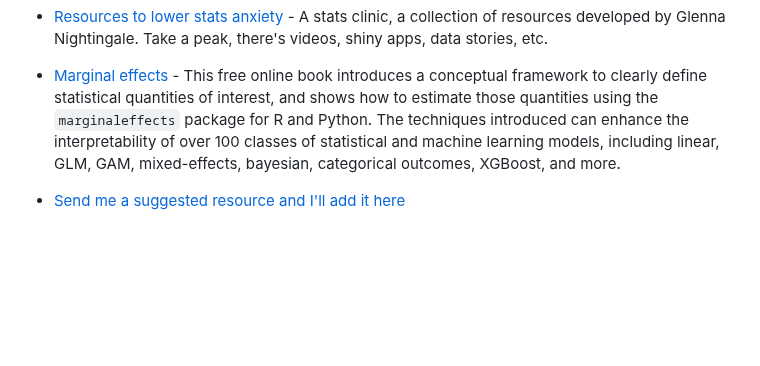
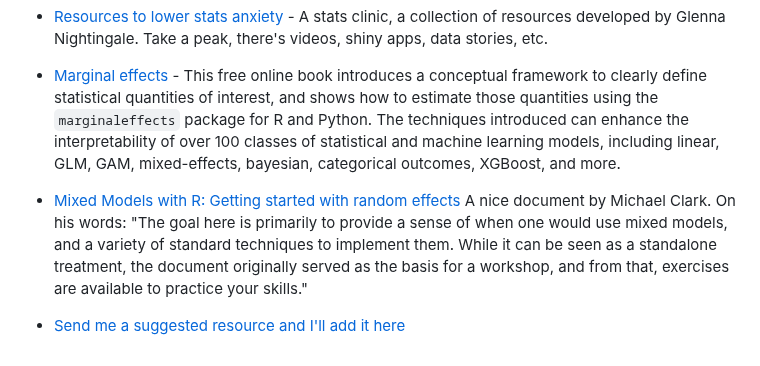
Before and after one commit to TiagoAMarques/AnIntro2RTutorial, a Markdown page: README.md, the part around the change. Drawn GitHub-style; blank space fills up the shorter version.

Commit message:
added ref on mixed models

```diff
--- a/README.md
+++ b/README.md
@@ -112,4 +112,9 @@ This is a non-exhaustive, non-comprehensive and quite random list of R (and rela
 - [Marginal effects](https://marginaleffects.com/) - This free online book introduces a conceptual framework to clearly define statistical quantities of interest, and shows how to estimate those quantities using the `marginaleffects` package for R and Python. The techniques introduced can enhance the interpretability of over 100 classes of statistical and machine learning models, including linear, GLM, GAM, mixed-effects, bayesian, categorical outcomes, XGBoost, and more.
 
 
+- [Mixed Models with R: Getting started with random effects](https://m-clark.github.io/mixed-models-with-R/) A nice document by Michael Clark. On his words: "The goal here is primarily to provide a sense of when one would use mixed models, and a variety of standard techniques to implement them. While it can be seen as a standalone treatment, the document originally served as the basis for a workshop, and from that, exercises are available to practice your skills."
+
+
+
+
 - [Send me a suggested resource and I'll add it here]()
```
